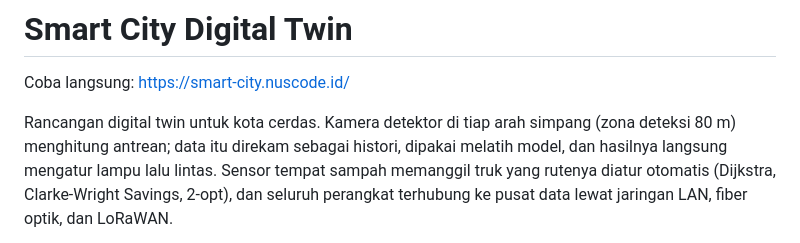
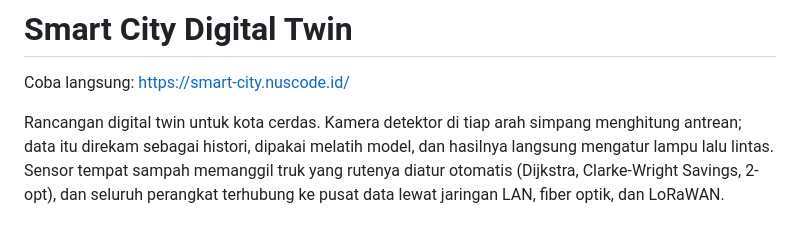
Before and after one commit to yudisaefulrizal/mini-kota, a Markdown page: README.md, the part around the change. GitHub-like rendering.

Commit message:
README: hapus zona deteksi dari pengantar
Co-Authored-By: Claude Sonnet 5.5 <noreply@anthropic.com>

```diff
--- a/README.md
+++ b/README.md
@@ -2,7 +2,7 @@
 
 Coba langsung: https://smart-city.nuscode.id/
 
-Rancangan digital twin untuk kota cerdas. Kamera detektor di tiap arah simpang (zona deteksi 80 m)
+Rancangan digital twin untuk kota cerdas. Kamera detektor di tiap arah simpang
 menghitung antrean; data itu direkam sebagai histori, dipakai melatih model, dan hasilnya langsung
 mengatur lampu lalu lintas. Sensor tempat sampah memanggil truk yang rutenya diatur otomatis
 (Dijkstra, Clarke-Wright Savings, 2-opt), dan seluruh perangkat terhubung ke pusat data lewat
```
